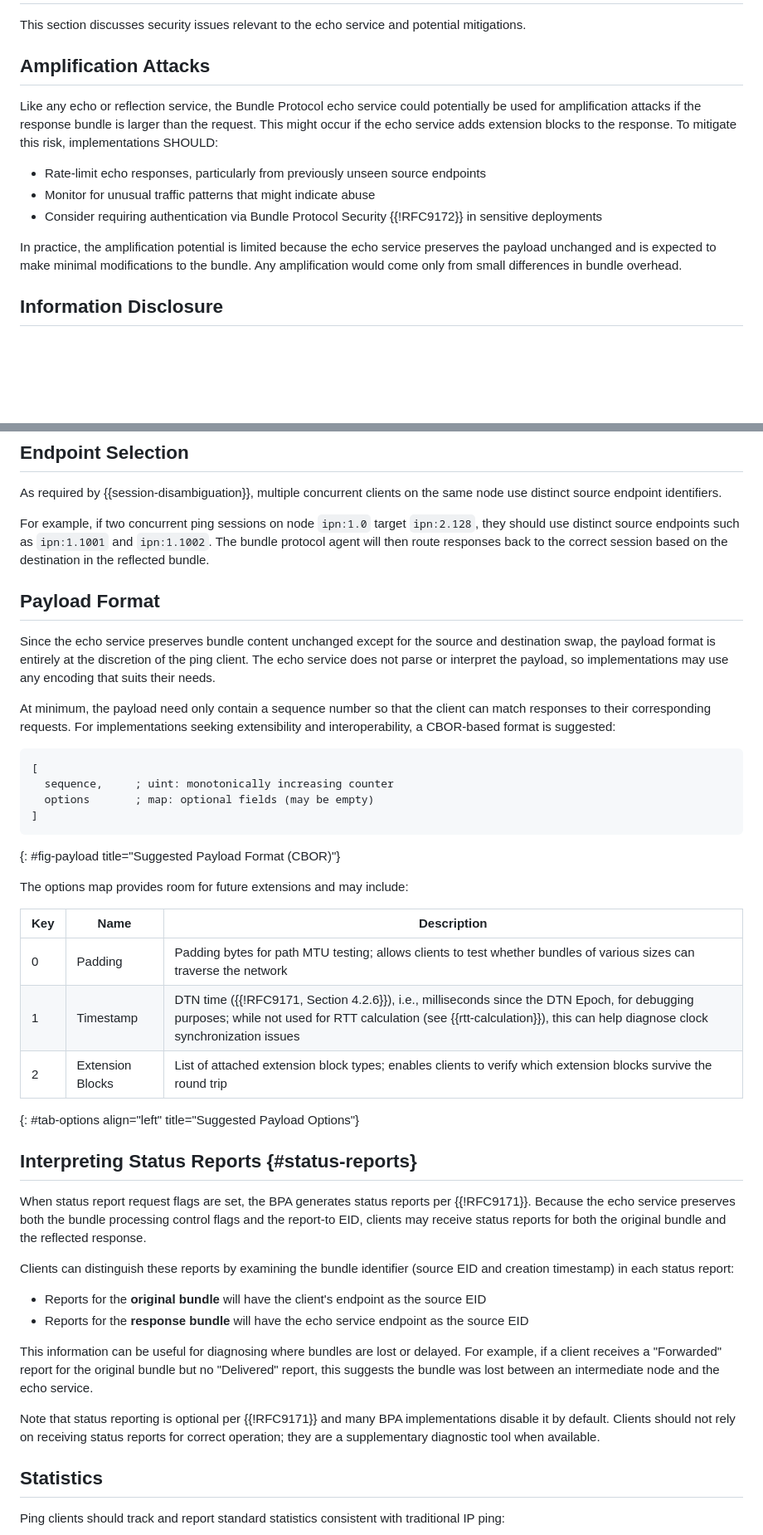
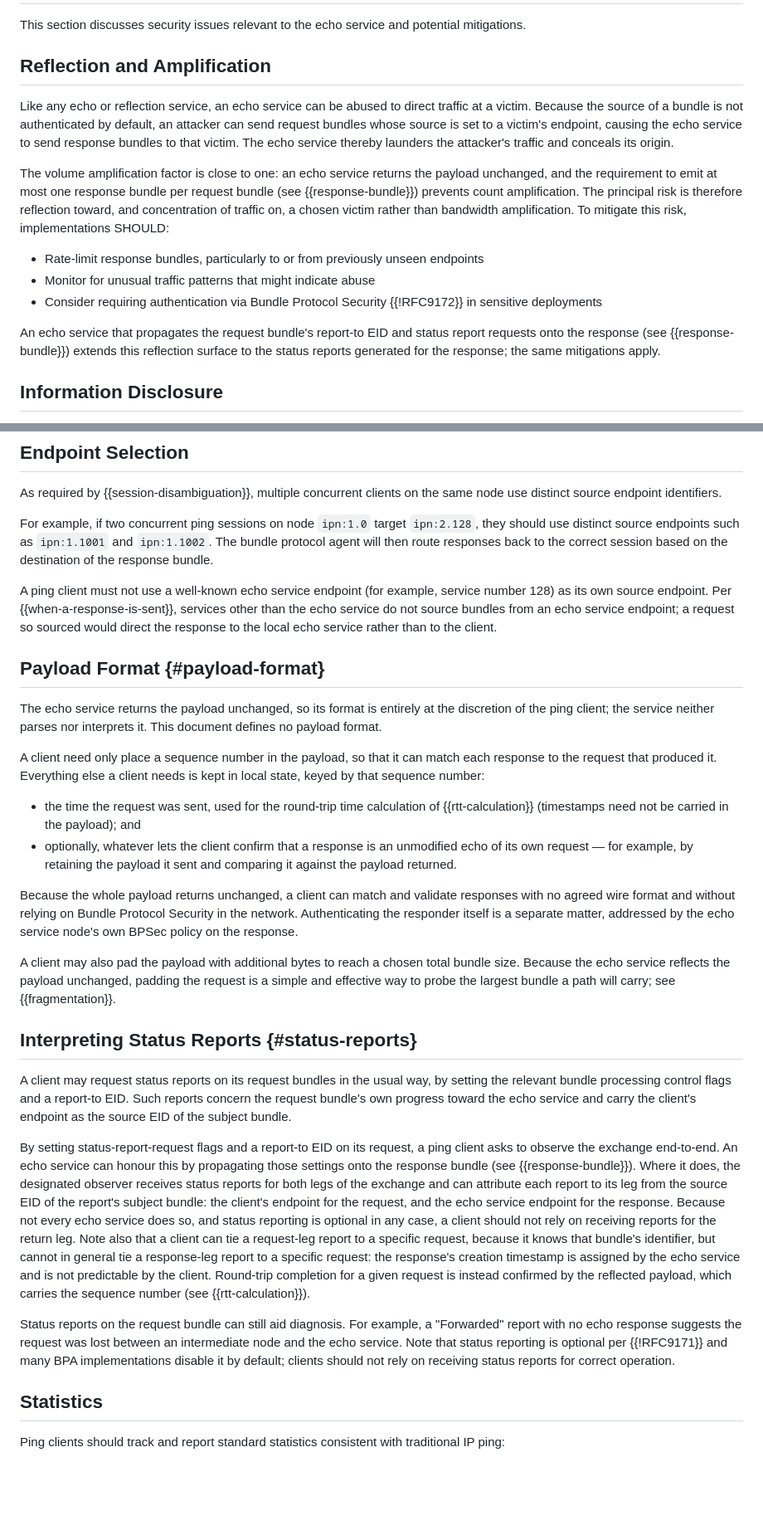
Before and after one commit to ricktaylor/echo-service, a Markdown page: draft-taylor-dtn-echo-service.md, 2 parts joined by grey strips. Shown at 83% size. GitHub-like rendering; blank space fills up the shorter version.

```diff
--- a/draft-taylor-dtn-echo-service.md
+++ b/draft-taylor-dtn-echo-service.md
@@ -159,15 +146,17 @@ If a client needs to test path MTU, it can send bundles of increasing size with
 
 This section discusses security issues relevant to the echo service and potential mitigations.
 
-## Amplification Attacks
+## Reflection and Amplification
 
-Like any echo or reflection service, the Bundle Protocol echo service could potentially be used for amplification attacks if the response bundle is larger than the request. This might occur if the echo service adds extension blocks to the response. To mitigate this risk, implementations SHOULD:
+Like any echo or reflection service, an echo service can be abused to direct traffic at a victim. Because the source of a bundle is not authenticated by default, an attacker can send request bundles whose source is set to a victim's endpoint, causing the echo service to send response bundles to that victim. The echo service thereby launders the attacker's traffic and conceals its origin.
 
-- Rate-limit echo responses, particularly from previously unseen source endpoints
+The volume amplification factor is close to one: an echo service returns the payload unchanged, and the requirement to emit at most one response bundle per request bundle (see {{response-bundle}}) prevents count amplification. The principal risk is therefore reflection toward, and concentration of traffic on, a chosen victim rather than bandwidth amplification. To mitigate this risk, implementations SHOULD:
+
+- Rate-limit response bundles, particularly to or from previously unseen endpoints
 - Monitor for unusual traffic patterns that might indicate abuse
 - Consider requiring authentication via Bundle Protocol Security {{!RFC9172}} in sensitive deployments
 
-In practice, the amplification potential is limited because the echo service preserves the payload unchanged and is expected to make minimal modifications to the bundle. Any amplification would come only from small differences in bundle overhead.
+An echo service that propagates the request bundle's report-to EID and status report requests onto the response (see {{response-bundle}}) extends this reflection surface to the status reports generated for the response; the same mitigations apply.
 
 ## Information Disclosure
 
@@ -228,43 +217,30 @@ The client should maintain a map from sequence number to sent timestamp. It shou
 
 As required by {{session-disambiguation}}, multiple concurrent clients on the same node use distinct source endpoint identifiers.
 
-For example, if two concurrent ping sessions on node `ipn:1.0` target `ipn:2.128`, they should use distinct source endpoints such as `ipn:1.1001` and `ipn:1.1002`. The bundle protocol agent will then route responses back to the correct session based on the destination in the reflected bundle.
+For example, if two concurrent ping sessions on node `ipn:1.0` target `ipn:2.128`, they should use distinct source endpoints such as `ipn:1.1001` and `ipn:1.1002`. The bundle protocol agent will then route responses back to the correct session based on the destination of the response bundle.
 
-## Payload Format
+A ping client must not use a well-known echo service endpoint (for example, service number 128) as its own source endpoint. Per {{when-a-response-is-sent}}, services other than the echo service do not source bundles from an echo service endpoint; a request so sourced would direct the response to the local echo service rather than to the client.
 
-Since the echo service preserves bundle content unchanged except for the source and destination swap, the payload format is entirely at the discretion of the ping client. The echo service does not parse or interpret the payload, so implementations may use any encoding that suits their needs.
+## Payload Format {#payload-format}
 
-At minimum, the payload need only contain a sequence number so that the client can match responses to their corresponding requests. For implementations seeking extensibility and interoperability, a CBOR-based format is suggested:
+The echo service returns the payload unchanged, so its format is entirely at the discretion of the ping client; the service neither parses nor interprets it. This document defines no payload format.
 
-~~~ cddl
-[
-  sequence,     ; uint: monotonically increasing counter
-  options       ; map: optional fields (may be empty)
-]
-~~~
-{: #fig-payload title="Suggested Payload Format (CBOR)"}
+A client need only place a sequence number in the payload, so that it can match each response to the request that produced it. Everything else a client needs is kept in local state, keyed by that sequence number:
 
-The options map provides room for future extensions and may include:
+- the time the request was sent, used for the round-trip time calculation of {{rtt-calculation}} (timestamps need not be carried in the payload); and
+- optionally, whatever lets the client confirm that a response is an unmodified echo of its own request — for example, by retaining the payload it sent and comparing it against the payload returned.
 
-| Key | Name | Description |
-|-----|------|-------------|
-| 0 | Padding | Padding bytes for path MTU testing; allows clients to test whether bundles of various sizes can traverse the network |
-| 1 | Timestamp | DTN time ({{!RFC9171, Section 4.2.6}}), i.e., milliseconds since the DTN Epoch, for debugging purposes; while not used for RTT calculation (see {{rtt-calculation}}), this can help diagnose clock synchronization issues |
-| 2 | Extension Blocks | List of attached extension block types; enables clients to verify which extension blocks survive the round trip |
-{: #tab-options align="left" title="Suggested Payload Options"}
+Because the whole payload returns unchanged, a client can match and validate responses with no agreed wire format and without relying on Bundle Protocol Security in the network. Authenticating the responder itself is a separate matter, addressed by the echo service node's own BPSec policy on the response.
+
+A client may also pad the payload with additional bytes to reach a chosen total bundle size. Because the echo service reflects the payload unchanged, padding the request is a simple and effective way to probe the largest bundle a path will carry; see {{fragmentation}}.
 
 ## Interpreting Status Reports {#status-reports}
 
-When status report request flags are set, the BPA generates status reports per {{!RFC9171}}. Because the echo service preserves both the bundle processing control flags and the report-to EID, clients may receive status reports for both the original bundle and the reflected response.
+A client may request status reports on its request bundles in the usual way, by setting the relevant bundle processing control flags and a report-to EID. Such reports concern the request bundle's own progress toward the echo service and carry the client's endpoint as the source EID of the subject bundle.
 
-Clients can distinguish these reports by examining the bundle identifier (source EID and creation timestamp) in each status report:
+By setting status-report-request flags and a report-to EID on its request, a ping client asks to observe the exchange end-to-end. An echo service can honour this by propagating those settings onto the response bundle (see {{response-bundle}}). Where it does, the designated observer receives status reports for both legs of the exchange and can attribute each report to its leg from the source EID of the report's subject bundle: the client's endpoint for the request, and the echo service endpoint for the response. Because not every echo service does so, and status reporting is optional in any case, a client should not rely on receiving reports for the return leg. Note also that a client can tie a request-leg report to a specific request, because it knows that bundle's identifier, but cannot in general tie a response-leg report to a specific request: the response's creation timestamp is assigned by the echo service and is not predictable by the client. Round-trip completion for a given request is instead confirmed by the reflected payload, which carries the sequence number (see {{rtt-calculation}}).
 
-- Reports for the **original bundle** will have the client's endpoint as the source EID
-- Reports for the **response bundle** will have the echo service endpoint as the source EID
-
-This information can be useful for diagnosing where bundles are lost or delayed. For example, if a client receives a "Forwarded" report for the original bundle but no "Delivered" report, this suggests the bundle was lost between an intermediate node and the echo service.
-
-Note that status reporting is optional per {{!RFC9171}} and many BPA implementations disable it by default. Clients should not rely on receiving status reports for correct operation; they are a supplementary diagnostic tool when available.
+Status reports on the request bundle can still aid diagnosis. For example, a "Forwarded" report with no echo response suggests the request was lost between an intermediate node and the echo service. Note that status reporting is optional per {{!RFC9171}} and many BPA implementations disable it by default; clients should not rely on receiving status reports for correct operation.
 
 ## Statistics
 
```
Also changed, not shown: other parts of draft-taylor-dtn-echo-service.md (+52 -65 lines).
